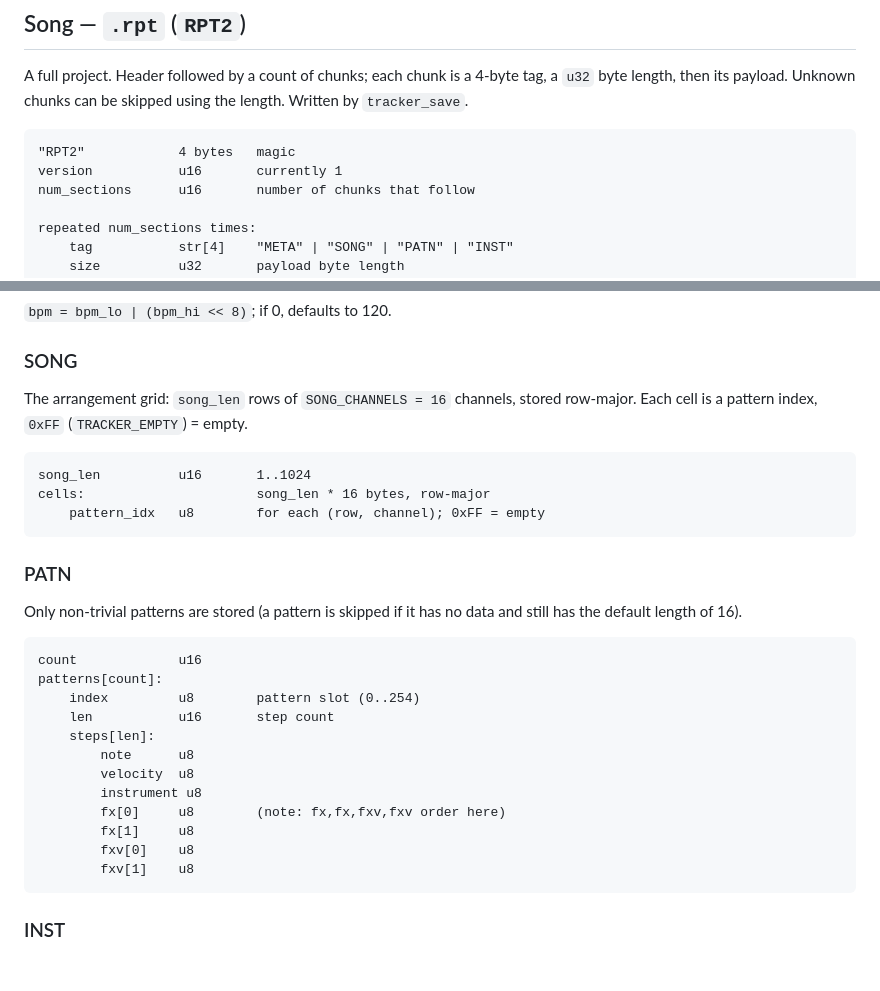
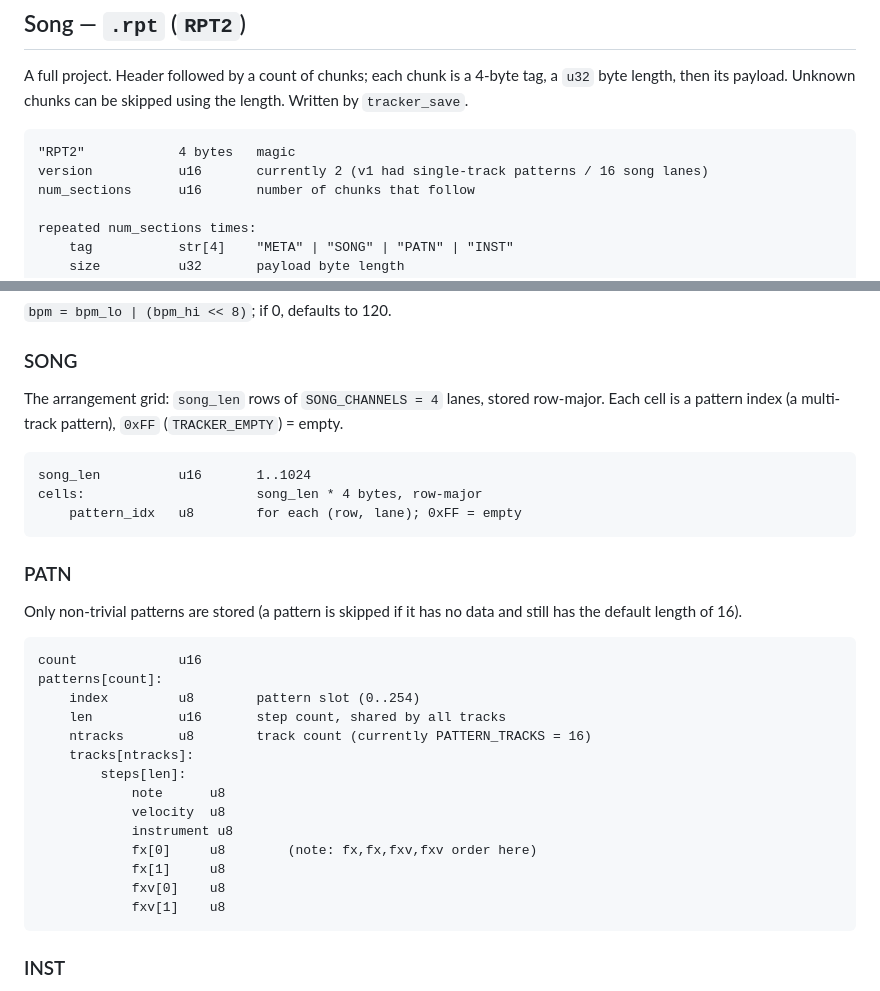
Before and after one commit to konsumer/raypoketrack, a Markdown page: FORMATS.md, 2 parts joined by grey strips. Drawn GitHub-style; blank space fills up the shorter version.

Commit message:
FORMATS.md: finish v2 SONG/PATN/version sections
Co-Authored-By: Claude Opus 4.8 <noreply@anthropic.com>

````diff
--- a/FORMATS.md
+++ b/FORMATS.md
@@ -117,7 +117,7 @@ the length. Written by `tracker_save`.
 
 ```
 "RPT2"            4 bytes   magic
-version           u16       currently 1
+version           u16       currently 2 (v1 had single-track patterns / 16 song lanes)
 num_sections      u16       number of chunks that follow
 
 repeated num_sections times:
@@ -143,13 +143,14 @@ pad               u8 x 2
 
 ### SONG
 
-The arrangement grid: `song_len` rows of `SONG_CHANNELS = 16` channels, stored
-row-major. Each cell is a pattern index, `0xFF` (`TRACKER_EMPTY`) = empty.
+The arrangement grid: `song_len` rows of `SONG_CHANNELS = 4` lanes, stored
+row-major. Each cell is a pattern index (a multi-track pattern), `0xFF`
+(`TRACKER_EMPTY`) = empty.
 
 ```
 song_len          u16       1..1024
-cells:                      song_len * 16 bytes, row-major
-    pattern_idx   u8        for each (row, channel); 0xFF = empty
+cells:                      song_len * 4 bytes, row-major
+    pattern_idx   u8        for each (row, lane); 0xFF = empty
 ```
 
 ### PATN
@@ -161,15 +162,17 @@ and still has the default length of 16).
 count             u16
 patterns[count]:
     index         u8        pattern slot (0..254)
-    len           u16       step count
-    steps[len]:
-        note      u8
-        velocity  u8
-        instrument u8
-        fx[0]     u8        (note: fx,fx,fxv,fxv order here)
-        fx[1]     u8
-        fxv[0]    u8
-        fxv[1]    u8
+    len           u16       step count, shared by all tracks
+    ntracks       u8        track count (currently PATTERN_TRACKS = 16)
+    tracks[ntracks]:
+        steps[len]:
+            note      u8
+            velocity  u8
+            instrument u8
+            fx[0]     u8        (note: fx,fx,fxv,fxv order here)
+            fx[1]     u8
+            fxv[0]    u8
+            fxv[1]    u8
 ```
 
 ### INST
````
